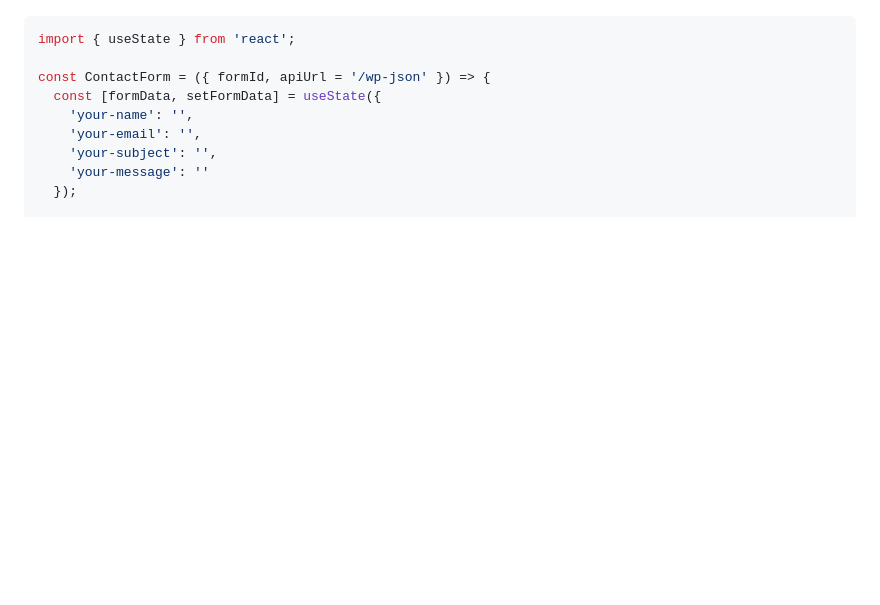
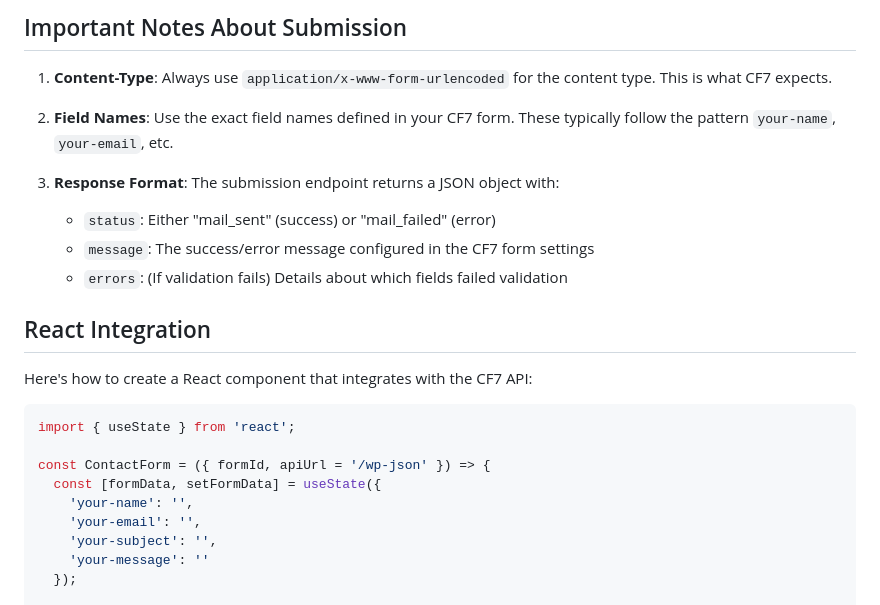
Before and after one commit to Tdude/stegetfore-headless-wp, a Markdown page: README.md, the part around the change printed below. Drawn GitHub-style; blank space fills up the shorter version.

````diff
--- a/README.md
+++ b/README.md
@@ -855,3 +935,19 @@ Here's how to create a React component that integrates with the CF7 API:
+## Important Notes About Submission
+
+1. **Content-Type**: Always use `application/x-www-form-urlencoded` for the content type. This is what CF7 expects.
+
+2. **Field Names**: Use the exact field names defined in your CF7 form. These typically follow the pattern `your-name`, `your-email`, etc.
+
+3. **Response Format**: The submission endpoint returns a JSON object with:
+   - `status`: Either "mail_sent" (success) or "mail_failed" (error)
+   - `message`: The success/error message configured in the CF7 form settings
+   - `errors`: (If validation fails) Details about which fields failed validation
+
+## React Integration
+
+Here's how to create a React component that integrates with the CF7 API:
+
+```jsx
 import { useState } from 'react';
 
 const ContactForm = ({ formId, apiUrl = '/wp-json' }) => {
````
Also changed, not shown: other parts of README.md (+141 -1 lines).
